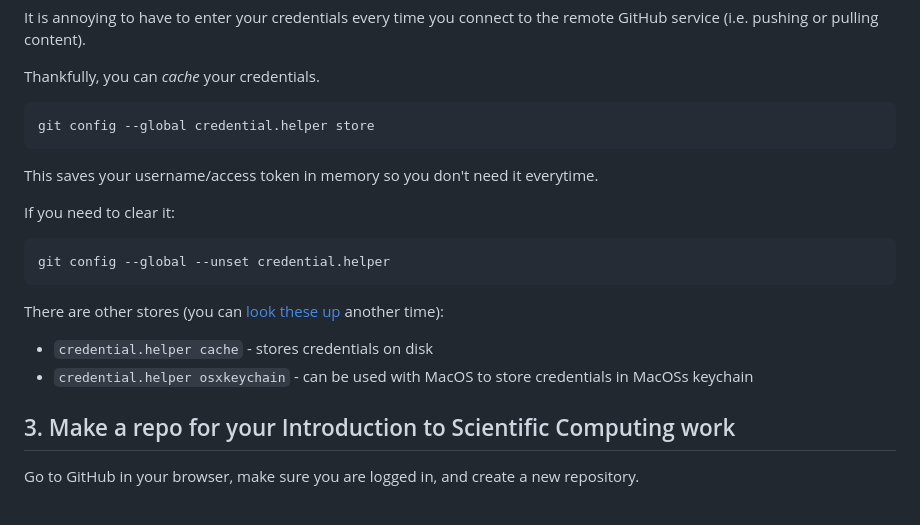
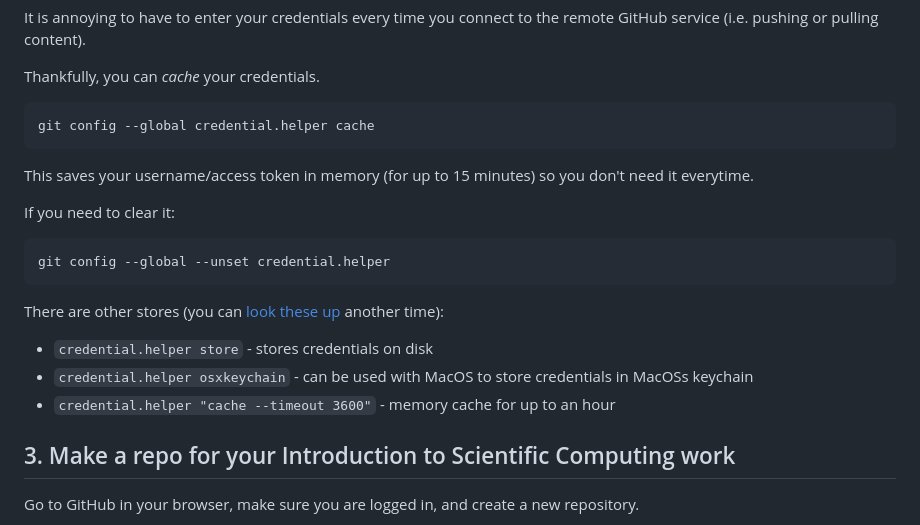
Before and after one commit to ncasuk/ncas-isc, a Markdown page: version_control/01_git_exercise.md, the part around the change. Drawn GitHub-style.

Commit message:
correct the description of credential.helper

````diff
--- a/version_control/01_git_exercise.md
+++ b/version_control/01_git_exercise.md
@@ -64,10 +64,10 @@ remote GitHub service (i.e. pushing or pulling content).
 Thankfully, you can _cache_ your credentials.
 
 ```
-git config --global credential.helper store
+git config --global credential.helper cache
 ```
 
-This saves your username/access token in memory so you don't need it everytime.
+This saves your username/access token in memory (for up to 15 minutes) so you don't need it everytime.
 
 If you need to clear it:
 
@@ -76,8 +76,9 @@ git config --global --unset credential.helper
 ```
 
 There are other stores (you can [look these up](https://git-scm.com/docs/gitcredentials) another time):
-- `credential.helper cache` - stores credentials on disk
+- `credential.helper store` - stores credentials on disk
 - `credential.helper osxkeychain` - can be used with MacOS to store credentials in MacOSs keychain
+- `credential.helper "cache --timeout 3600"` - memory cache for up to an hour
 
 ## 3. Make a repo for your Introduction to Scientific Computing work
 
````
